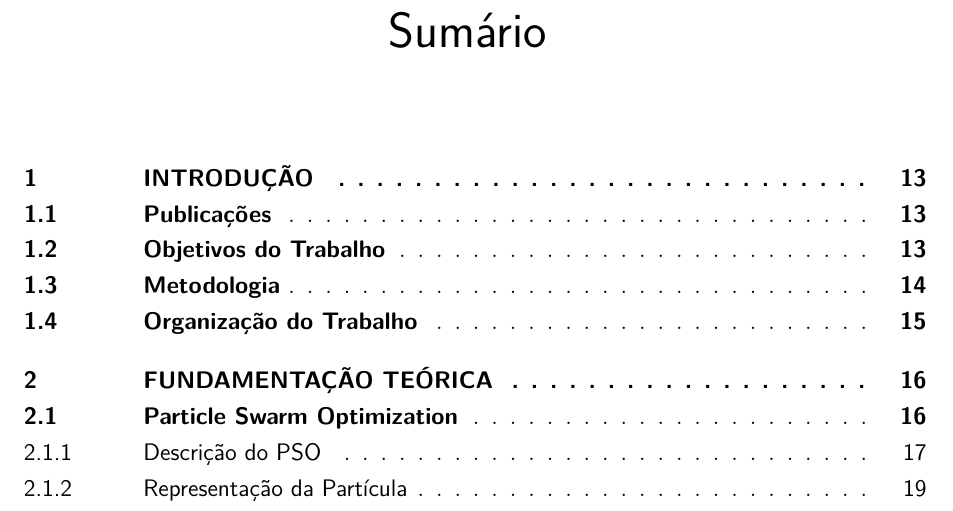
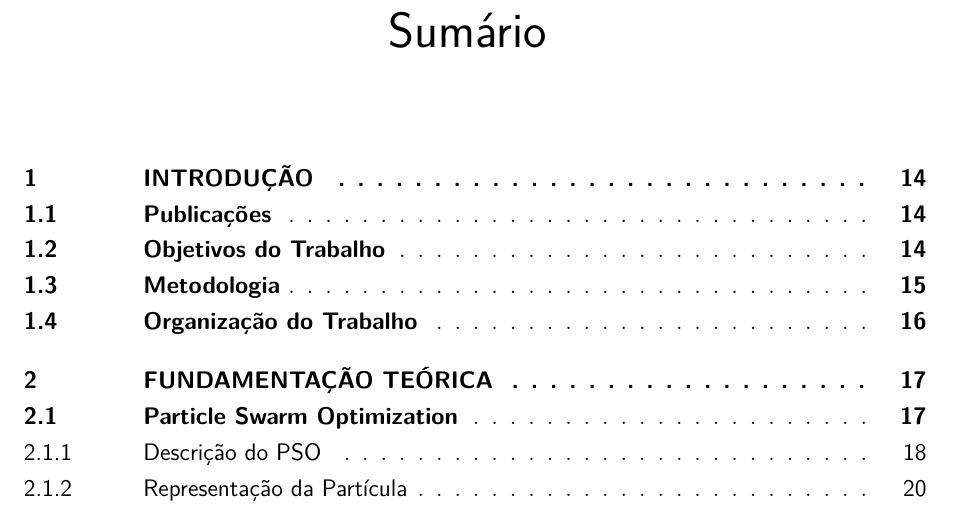
Before and after one commit to tsprates/dissertacao, a LaTeX thesis (Dissertacao.tex): part of page 8 of 68, cut so that both start at the same text. Compiled offline with pdfLaTeX.

Commit message:
atualizando sumário

```diff
--- a/Dissertacao.tex
+++ b/Dissertacao.tex
@@ -63,7 +63,7 @@
 \renewcommand{\textual}{%
   \oldtextual%
   \pagenumbering{arabic} % volta à numeração arábica
-  \setcounter{page}{13}
+  \setcounter{page}{14}
 }
 % ---
 
```
Also changed, not shown: Dissertacao.pdf, 5 other files.
